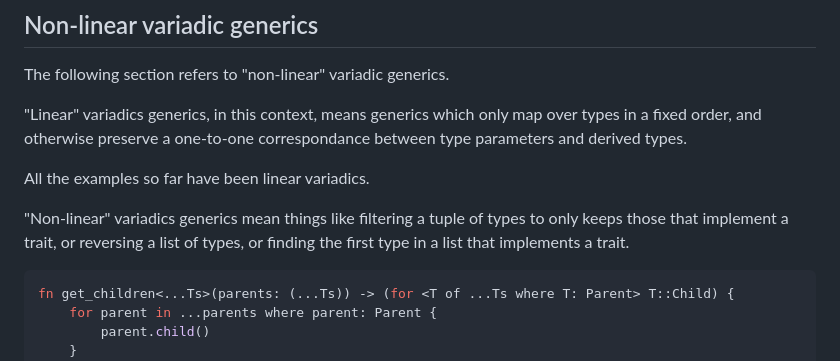
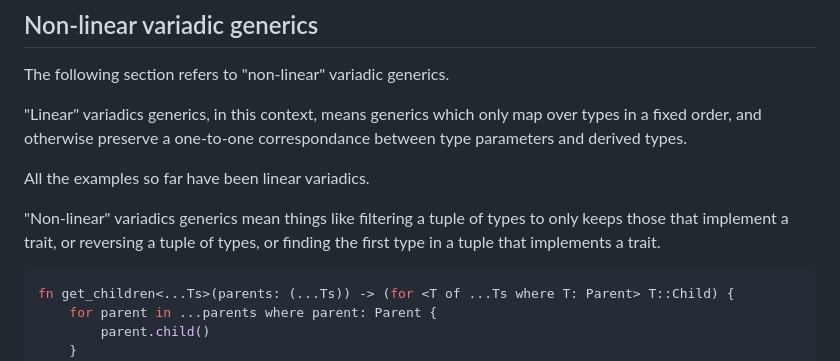
Before and after one commit to rust-lang/surveys, a Markdown page: surveys/micro/2025-09-variadic-use-cases.md, the part around the change. Rendered like a GitHub page.

Commit message:
Tweak wording

````diff
--- a/surveys/micro/2025-09-variadic-use-cases.md
+++ b/surveys/micro/2025-09-variadic-use-cases.md
@@ -106,7 +106,7 @@ The following section refers to "non-linear" variadic generics.
 
 All the examples so far have been linear variadics.
 
-"Non-linear" variadics generics mean things like filtering a tuple of types to only keeps those that implement a trait, or reversing a list of types, or finding the first type in a list that implements a trait.
+"Non-linear" variadics generics mean things like filtering a tuple of types to only keeps those that implement a trait, or reversing a tuple of types, or finding the first type in a tuple that implements a trait.
 
 ```rust
 fn get_children<...Ts>(parents: (...Ts)) -> (for <T of ...Ts where T: Parent> T::Child) {
````
